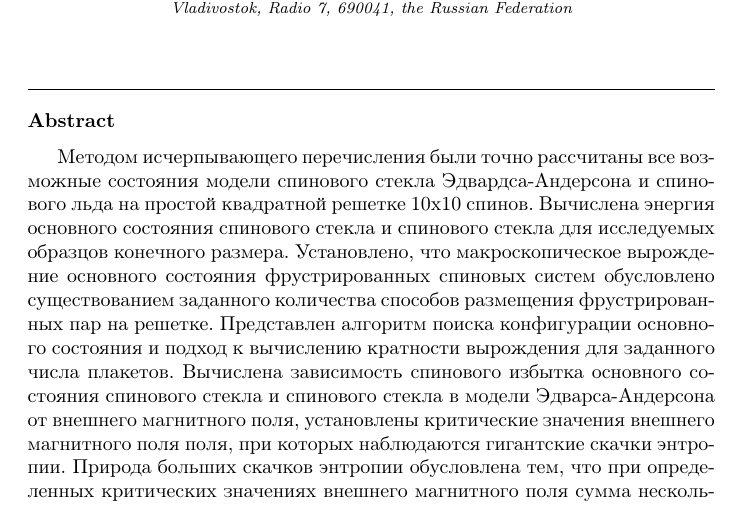
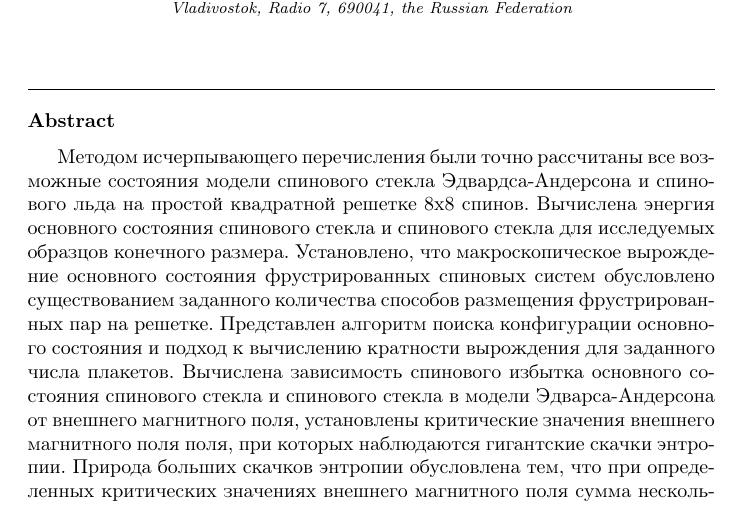
Before and after one commit to feirime/Ground-state-search-2D-Ising-model, a LaTeX paper (main.tex): part of page 2 of 30, cut so that both start at the same text. Compiled offline with pdfLaTeX.

Commit message:
стар3

```diff
--- a/main.tex
+++ b/main.tex
@@ -87,7 +87,7 @@
 
 \begin{abstract}
 
-Методом исчерпывающего перечисления были точно рассчитаны все возможные состояния модели спинового стекла Эдвардса-Андерсона и спинового льда на простой квадратной решетке 10х10 спинов. Вычислена энергия основного состояния спинового стекла и спинового стекла для исследуемых образцов конечного размера. Установлено, что макроскопическое вырождение основного состояния фрустрированных спиновых систем обусловлено существованием заданного количества способов размещения фрустрированных пар на решетке. Представлен алгоритм поиска конфигурации основного состояния и подход к вычислению кратности вырождения для заданного числа плакетов. Вычислена зависимость спинового избытка основного состояния спинового стекла и спинового стекла в модели Эдварса-Андерсона от внешнего магнитного поля, установлены критические значения внешнего магнитного поля поля, при которых наблюдаются гигантские скачки энтропии. Природа больших скачков энтропии обусловлена тем, что при определенных критических значениях внешнего магнитного поля сумма нескольких конфигураций спинов с разной энергией взаимодействия и энергией Зеемана, т.е. спиновым избытком будут обладать одинаковой полной энергией. Кратности вырождения состояний с одинаковой полной энергией суммируются. Показано, что внешнее магнитное поле позволяет установить критическое соотношение между (анти-)ферромагнитными обменными взаимодействиями для наступления спинового стекла, (анти-)ферромагнетизма.
+Методом исчерпывающего перечисления были точно рассчитаны все возможные состояния модели спинового стекла Эдвардса-Андерсона и спинового льда на простой квадратной решетке 8х8 спинов. Вычислена энергия основного состояния спинового стекла и спинового стекла для исследуемых образцов конечного размера. Установлено, что макроскопическое вырождение основного состояния фрустрированных спиновых систем обусловлено существованием заданного количества способов размещения фрустрированных пар на решетке. Представлен алгоритм поиска конфигурации основного состояния и подход к вычислению кратности вырождения для заданного числа плакетов. Вычислена зависимость спинового избытка основного состояния спинового стекла и спинового стекла в модели Эдварса-Андерсона от внешнего магнитного поля, установлены критические значения внешнего магнитного поля поля, при которых наблюдаются гигантские скачки энтропии. Природа больших скачков энтропии обусловлена тем, что при определенных критических значениях внешнего магнитного поля сумма нескольких конфигураций спинов с разной энергией взаимодействия и энергией Зеемана, т.е. спиновым избытком будут обладать одинаковой полной энергией. Кратности вырождения состояний с одинаковой полной энергией суммируются. Показано, что внешнее магнитное поле позволяет установить критическое соотношение между (анти-)ферромагнитными обменными взаимодействиями для наступления спинового стекла, (анти-)ферромагнетизма.
 
 \end{abstract}
 
```
